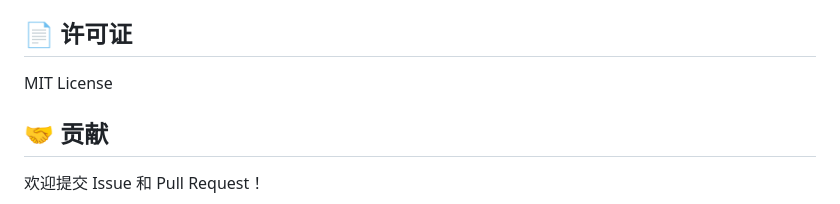
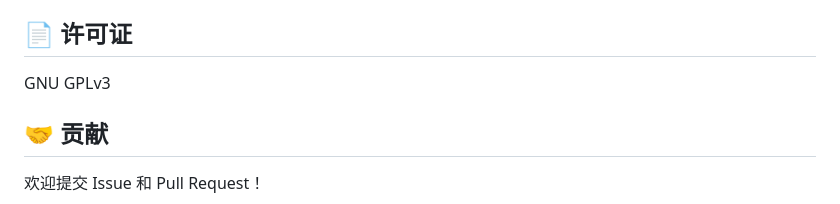
Before and after one commit to sdonaldhsoule/prometheus-CPA, a Markdown page: README.md, the part around the change. Drawn GitHub-style.

```diff
--- a/README.md
+++ b/README.md
@@ -506,7 +506,7 @@ BACKGROUND_IMAGE=https://example.com/your-image.jpg
 
 ## 📄 许可证
 
-MIT License
+GNU GPLv3
 
 ## 🤝 贡献
 
```
